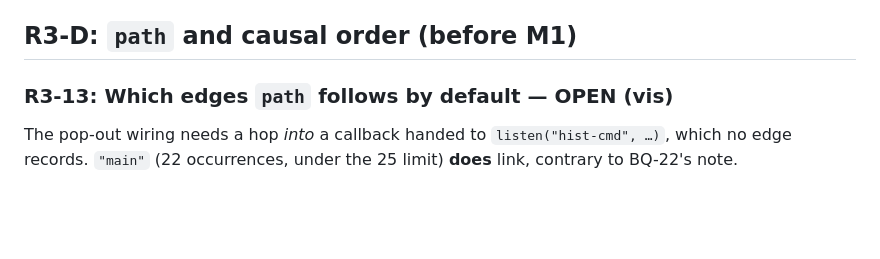
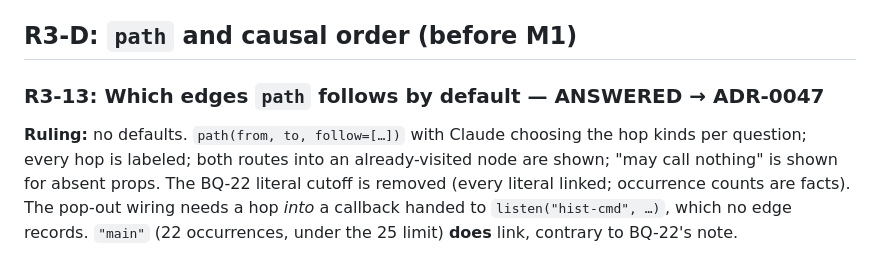
Before and after one commit to andrewsalinas09/Insight, a Markdown page: docs/BUILD-QUESTIONS.md, the part around the change. Rendered like a GitHub page; blank space fills up the shorter version.

Commit message:
ADR-0047: Claude chooses at query time; tools take parameters, not defaults
Answers R3-13; removes the BQ-22 literal cutoff.

Co-Authored-By: Claude Opus 5.5 <noreply@anthropic.com>

```diff
--- a/docs/BUILD-QUESTIONS.md
+++ b/docs/BUILD-QUESTIONS.md
@@ -816,7 +816,8 @@ Several "receipts" in the walkthrough are a comment, a local or an object field.
 
 ## R3-D: `path` and causal order (before M1)
 
-### R3-13: Which edges `path` follows by default — OPEN (vis)
+### R3-13: Which edges `path` follows by default — ANSWERED → ADR-0047
+**Ruling:** no defaults. `path(from, to, follow=[…])` with Claude choosing the hop kinds per question; every hop is labeled; both routes into an already-visited node are shown; "may call nothing" is shown for absent props. The BQ-22 literal cutoff is removed (every literal linked; occurrence counts are facts).
 The pop-out wiring needs a hop *into* a callback handed to `listen("hist-cmd", …)`, which no edge records. `"main"` (22 occurrences, under the 25 limit) **does** link, contrary to BQ-22's note.
 - Rec:
   - Default: calls (exact + possible), the Tauri link, and trait-dispatch expansion.
```
Also changed, not shown: docs/decisions/ADR-0047-claude-chooses-at-query-time.md (added, +21 -0 lines).
